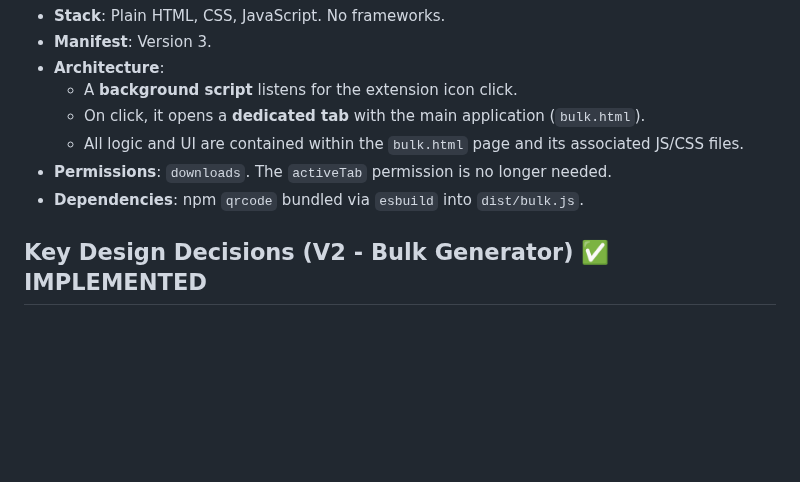
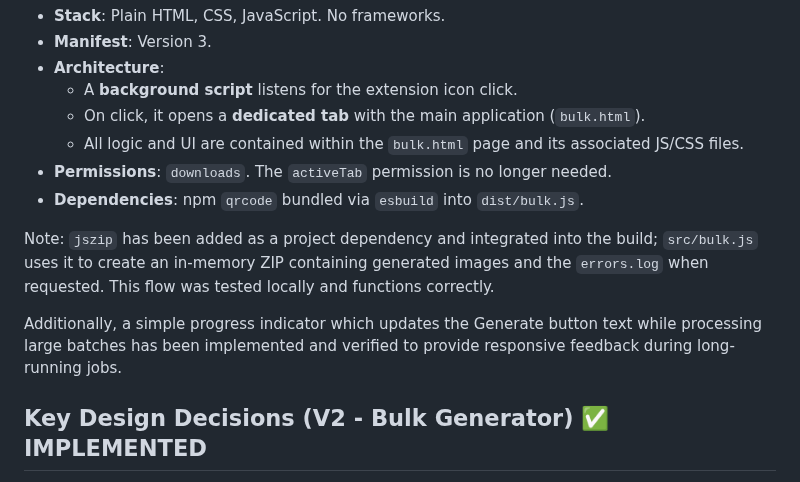
Before and after one commit to Tuchnyak/extension_qrcodebulk, a Markdown page: 00_additional_context.md, the part around the change. Rendered like a GitHub page; blank space fills up the shorter version.

Commit message:
Docs: mark ZIP support and progress indicator as implemented and tested

```diff
--- a/00_additional_context.md
+++ b/00_additional_context.md
@@ -20,6 +20,10 @@
     - All logic and UI are contained within the `bulk.html` page and its associated JS/CSS files.
 - **Permissions**: `downloads`. The `activeTab` permission is no longer needed.
 - **Dependencies**: npm `qrcode` bundled via `esbuild` into `dist/bulk.js`.
+
+Note: `jszip` has been added as a project dependency and integrated into the build; `src/bulk.js` uses it to create an in-memory ZIP containing generated images and the `errors.log` when requested. This flow was tested locally and functions correctly.
+
+Additionally, a simple progress indicator which updates the Generate button text while processing large batches has been implemented and verified to provide responsive feedback during long-running jobs.
 
 ## Key Design Decisions (V2 - Bulk Generator) ✅ IMPLEMENTED
 - **UI**: A full, responsive web page in a dedicated tab, not a small popup. ✅
```
Also changed, not shown: 02_todo.md (+3 -1 lines).
